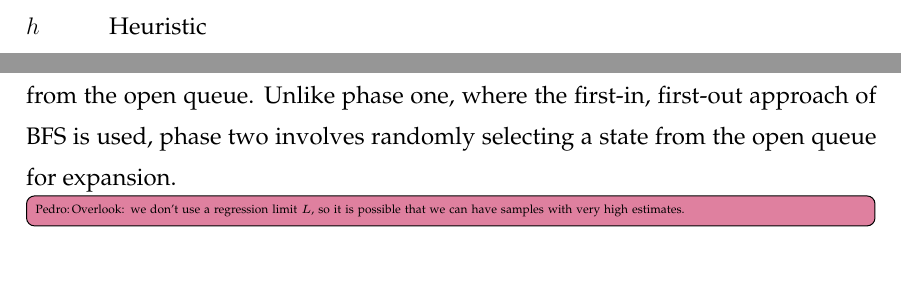
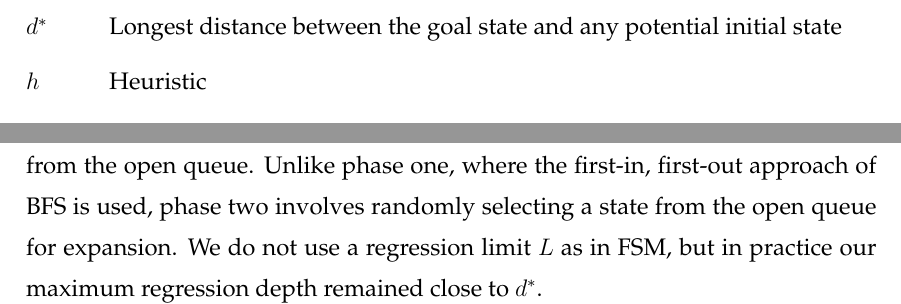
Before and after one commit to pprobst/msc-thesis, a LaTeX thesis (ppgc-diss-pprobst.tex): two parts of pages 8 and 38 of 62, joined at a grey line, cut at the place of the change, the shorter picture padded with empty space. Compiled offline with pdfLaTeX; a LaTeX package or settings file that is missing is left out.

Commit message:
Clarify not using regression limit L.

```diff
--- a/ppgc-diss-pprobst.tex
+++ b/ppgc-diss-pprobst.tex
@@ -238,6 +238,7 @@ Para obter uma compreensão mais aprofundada sobre essa nova categoria de operad
 \begin{listofsymbols}{$\alpha\beta\pi\omega$}
        %\item[$G$] Sample set graph
        %\item[$G'$] Shortest path sample set graph
+       \item[$d^{*}$] Longest distance between the goal state and any potential initial state
        \item[\h] Heuristic
        \item[\hstar] Optimal heuristic
        \item[\hnn] Learned heuristic
@@ -928,7 +929,7 @@ The sample generation approach described in~\cref{sec:sample-learn-h} is not sui
 Let $S_1$ and $S_2$ denote the sets of samples generated in the first and second phases of~\bfsrs, respectively. The complete sample set is represented by $S = S_1 \cup S_2$, consisting of $N$ distinct samples. Let $k_1$ and $k_2$ be variables satisfying $k_1 + k_{2} = 1$.
 In the first phase of the algorithm, we use BFS by applying backward applicable operators from the goal state until expanding $k_1N$ states, which are then added to $S_1$.
 In the second phase, we maintain two queues first initialized during BFS: an open queue, containing states generated but not yet expanded, and a closed queue, comprising states that have been expanded and already sampled. During each iteration, we randomly select a state from the open queue, move it to the closed queue, add it to the sample set $S_2$, and insert its predecessors into the open queue if they are not already present in either queue. The sampling process continues until $|S_2| = k_2N$.
-See \cref{alg:sampling-po}. The primary distinction between phases one and two is the selection process for expanding states from the open queue. Unlike phase one, where the first-in, first-out approach of BFS is used, phase two involves randomly selecting a state from the open queue for expansion.\ppi{Overlook: we don't use a regression limit $L$, so it is possible that we can have samples with very high estimates.}
+See \cref{alg:sampling-po}. The primary distinction between phases one and two is the selection process for expanding states from the open queue. Unlike phase one, where the first-in, first-out approach of BFS is used, phase two involves randomly selecting a state from the open queue for expansion. We do not use a regression limit $L$ as in \bfsrw, but in practice our maximum regression depth remained close to $d^{*}$.
 %Note that this algorithm has a single rollout, so no maximum regression limit $L$ is used.
 %See \cref{alg:sampling-po,alg:sampling-bfs}. Note that this algorithm has a single rollout, so no maximum regression limit $L$ is used.
 
```
Also changed, not shown: ppgc-diss-pprobst.tex (2 more changed lines).
